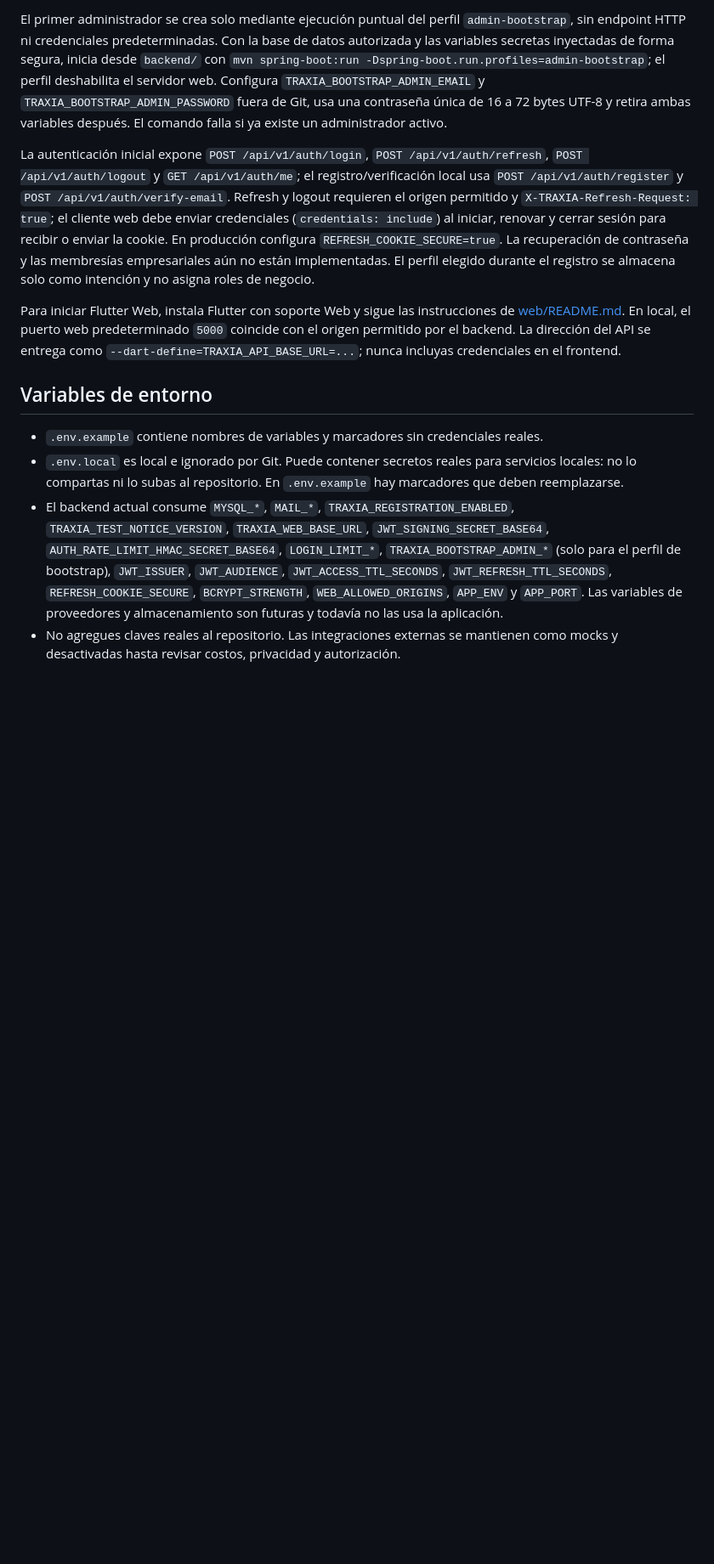
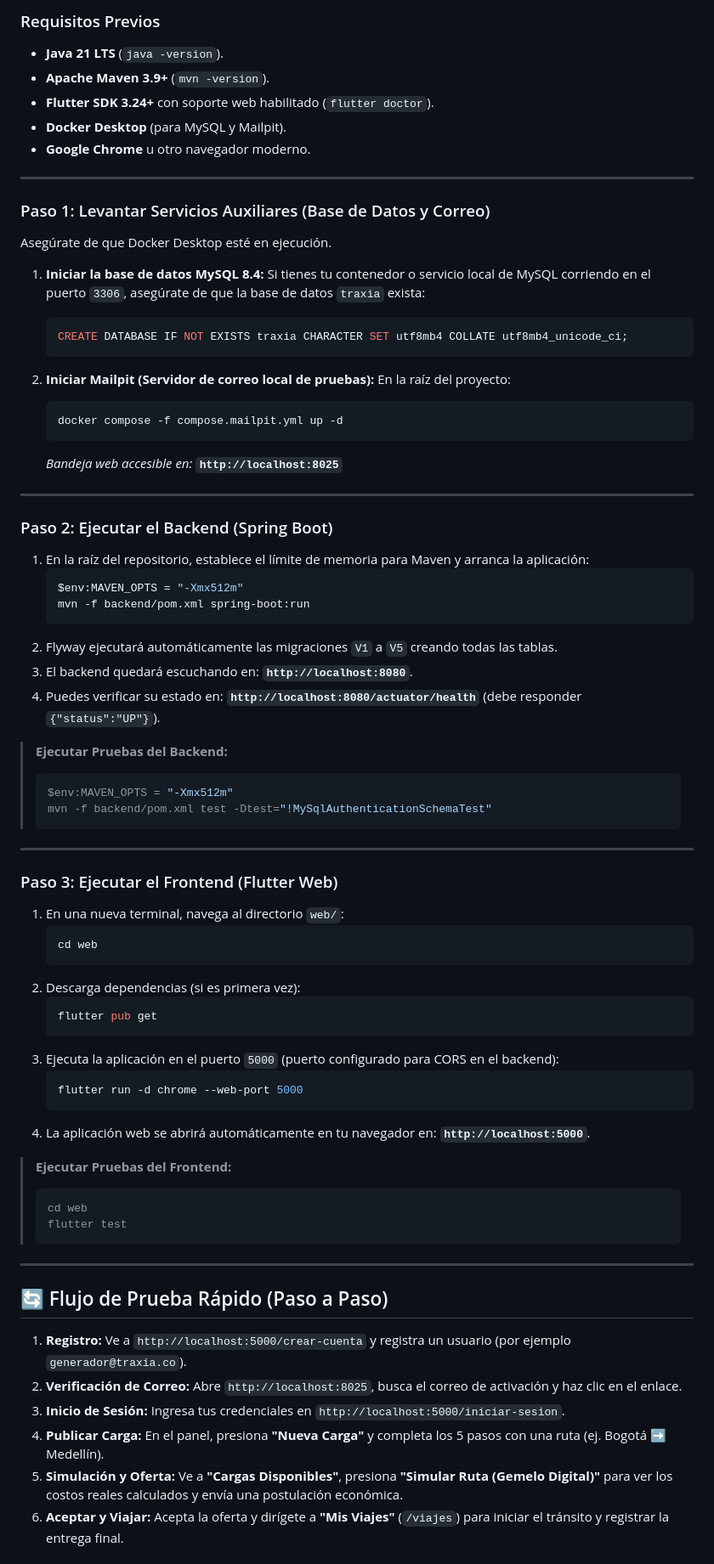
Before and after one commit to Camigg023/traxia, a Markdown page: README.md, the part around one of its changes. Shown at 85% size. Rendered like a GitHub page; blank space fills up the shorter version.

````diff
--- a/README.md
+++ b/README.md
@@ -37,13 +58,81 @@ La limitación inicial del login es de 5 fallos por correo o 30 por dirección e
 
-El primer administrador se crea solo mediante ejecución puntual del perfil `admin-bootstrap`, sin endpoint HTTP ni credenciales predeterminadas. Con la base de datos autorizada y las variables secretas inyectadas de forma segura, inicia desde `backend/` con `mvn spring-boot:run -Dspring-boot.run.profiles=admin-bootstrap`; el perfil deshabilita el servidor web. Configura `TRAXIA_BOOTSTRAP_ADMIN_EMAIL` y `TRAXIA_BOOTSTRAP_ADMIN_PASSWORD` fuera de Git, usa una contraseña única de 16 a 72 bytes UTF-8 y retira ambas variables después. El comando falla si ya existe un administrador activo.
+### Requisitos Previos
+- **Java 21 LTS** (`java -version`).
+- **Apache Maven 3.9+** (`mvn -version`).
+- **Flutter SDK 3.24+** con soporte web habilitado (`flutter doctor`).
+- **Docker Desktop** (para MySQL y Mailpit).
+- **Google Chrome** u otro navegador moderno.
 
-La autenticación inicial expone `POST /api/v1/auth/login`, `POST /api/v1/auth/refresh`, `POST /api/v1/auth/logout` y `GET /api/v1/auth/me`; el registro/verificación local usa `POST /api/v1/auth/register` y `POST /api/v1/auth/verify-email`. Refresh y logout requieren el origen permitido y `X-TRAXIA-Refresh-Request: true`; el cliente web debe enviar credenciales (`credentials: include`) al iniciar, renovar y cerrar sesión para recibir o enviar la cookie. En producción configura `REFRESH_COOKIE_SECURE=true`. La recuperación de contraseña y las membresías empresariales aún no están implementadas. El perfil elegido durante el registro se almacena solo como intención y no asigna roles de negocio.
+---
 
-Para iniciar Flutter Web, instala Flutter con soporte Web y sigue las instrucciones de [web/README.md](web/README.md). En local, el puerto web predeterminado `5000` coincide con el origen permitido por el backend. La dirección del API se entrega como `--dart-define=TRAXIA_API_BASE_URL=...`; nunca incluyas credenciales en el frontend.
+### Paso 1: Levantar Servicios Auxiliares (Base de Datos y Correo)
 
-## Variables de entorno
+Asegúrate de que Docker Desktop esté en ejecución.
 
-- `.env.example` contiene nombres de variables y marcadores sin credenciales reales.
-- `.env.local` es local e ignorado por Git. Puede contener secretos reales para servicios locales: no lo compartas ni lo subas al repositorio. En `.env.example` hay marcadores que deben reemplazarse.
-- El backend actual consume `MYSQL_*`, `MAIL_*`, `TRAXIA_REGISTRATION_ENABLED`, `TRAXIA_TEST_NOTICE_VERSION`, `TRAXIA_WEB_BASE_URL`, `JWT_SIGNING_SECRET_BASE64`, `AUTH_RATE_LIMIT_HMAC_SECRET_BASE64`, `LOGIN_LIMIT_*`, `TRAXIA_BOOTSTRAP_ADMIN_*` (solo para el perfil de bootstrap), `JWT_ISSUER`, `JWT_AUDIENCE`, `JWT_ACCESS_TTL_SECONDS`, `JWT_REFRESH_TTL_SECONDS`, `REFRESH_COOKIE_SECURE`, `BCRYPT_STRENGTH`, `WEB_ALLOWED_ORIGINS`, `APP_ENV` y `APP_PORT`. Las variables de proveedores y almacenamiento son futuras y todavía no las usa la aplicación.
-- No agregues claves reales al repositorio. Las integraciones externas se mantienen como mocks y desactivadas hasta revisar costos, privacidad y autorización.
+1. **Iniciar la base de datos MySQL 8.4:**
+   Si tienes tu contenedor o servicio local de MySQL corriendo en el puerto `3306`, asegúrate de que la base de datos `traxia` exista:
+   ```sql
+   CREATE DATABASE IF NOT EXISTS traxia CHARACTER SET utf8mb4 COLLATE utf8mb4_unicode_ci;
+   ```
+
+2. **Iniciar Mailpit (Servidor de correo local de pruebas):**
+   En la raíz del proyecto:
+   ```powershell
+   docker compose -f compose.mailpit.yml up -d
+   ```
+   *Bandeja web accesible en:* **`http://localhost:8025`**
+
+---
+
+### Paso 2: Ejecutar el Backend (Spring Boot)
+
+1. En la raíz del repositorio, establece el límite de memoria para Maven y arranca la aplicación:
+   ```powershell
+   $env:MAVEN_OPTS = "-Xmx512m"
+   mvn -f backend/pom.xml spring-boot:run
+   ```
+2. Flyway ejecutará automáticamente las migraciones `V1` a `V5` creando todas las tablas.
+3. El backend quedará escuchando en: **`http://localhost:8080`**.
+4. Puedes verificar su estado en: **`http://localhost:8080/actuator/health`** (debe responder `{"status":"UP"}`).
+
+> **Ejecutar Pruebas del Backend:**
+> ```powershell
+> $env:MAVEN_OPTS = "-Xmx512m"
+> mvn -f backend/pom.xml test -Dtest="!MySqlAuthenticationSchemaTest"
+> ```
+
+---
+
+### Paso 3: Ejecutar el Frontend (Flutter Web)
+
+1. En una nueva terminal, navega al directorio `web/`:
+   ```powershell
+   cd web
+   ```
+2. Descarga dependencias (si es primera vez):
+   ```powershell
+   flutter pub get
+   ```
+3. Ejecuta la aplicación en el puerto `5000` (puerto configurado para CORS en el backend):
+   ```powershell
+   flutter run -d chrome --web-port 5000
+   ```
+4. La aplicación web se abrirá automáticamente en tu navegador en: **`http://localhost:5000`**.
+
+> **Ejecutar Pruebas del Frontend:**
+> ```powershell
+> cd web
+> flutter test
+> ```
+
+---
+
+## 🔄 Flujo de Prueba Rápido (Paso a Paso)
+
+1. **Registro:** Ve a `http://localhost:5000/crear-cuenta` y registra un usuario (por ejemplo `generador@traxia.co`).
+2. **Verificación de Correo:** Abre `http://localhost:8025`, busca el correo de activación y haz clic en el enlace.
+3. **Inicio de Sesión:** Ingresa tus credenciales en `http://localhost:5000/iniciar-sesion`.
+4. **Publicar Carga:** En el panel, presiona **"Nueva Carga"** y completa los 5 pasos con una ruta (ej. Bogotá ➡️ Medellín).
+5. **Simulación y Oferta:** Ve a **"Cargas Disponibles"**, presiona **"Simular Ruta (Gemelo Digital)"** para ver los costos reales calculados y envía una postulación económica.
+6. **Aceptar y Viajar:** Acepta la oferta y dirígete a **"Mis Viajes"** (`/viajes`) para iniciar el tránsito y registrar la entrega final.
+
````
Also changed, not shown: other parts of README.md (+52 -24 lines).
